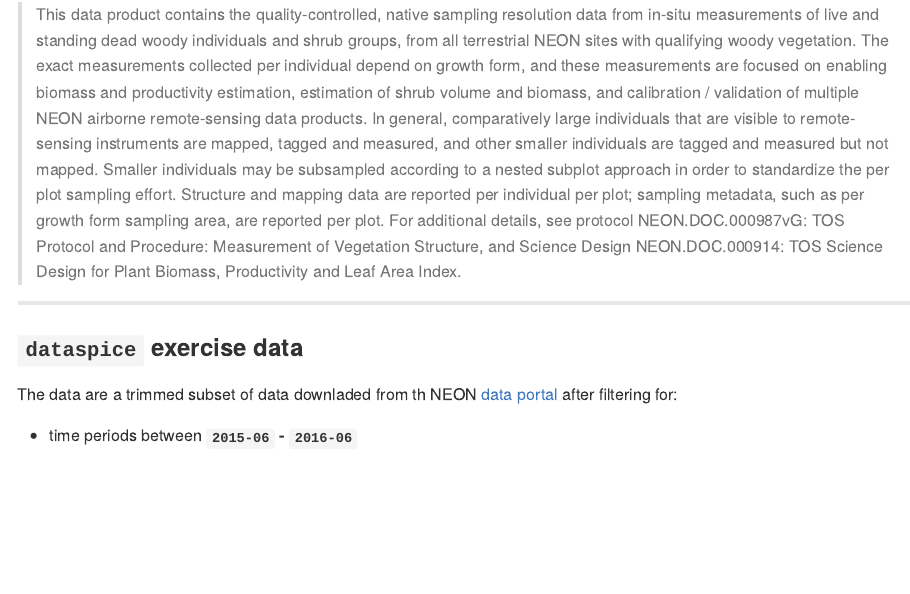
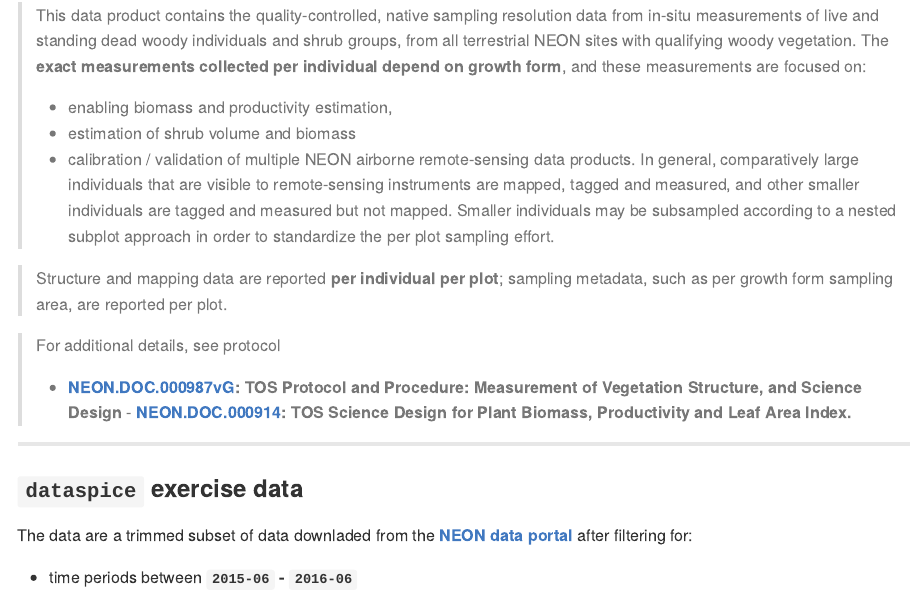
Before and after one commit to annakrystalli/dataspice-tutorial, an R Markdown document (README.Rmd): the page in a window 1100 px wide, from 320 px down before the commit and from 580 px down after it, so that both start at the same text. The pictures show the output file README.md that the author committed with the source, drawn offline in the style of GitHub.

Commit message:
add dataspice details

```diff
--- a/README.Rmd
+++ b/README.Rmd
@@ -26,13 +34,23 @@
 
 ### *Woody plant vegetation structure*
 
-> This data product contains the quality-controlled, native sampling resolution data from in-situ measurements of live and standing dead woody individuals and shrub groups, from all terrestrial NEON sites with qualifying woody vegetation. The exact measurements collected per individual depend on growth form, and these measurements are focused on enabling biomass and productivity estimation, estimation of shrub volume and biomass, and calibration / validation of multiple NEON airborne remote-sensing data products. In general, comparatively large individuals that are visible to remote-sensing instruments are mapped, tagged and measured, and other smaller individuals are tagged and measured but not mapped. Smaller individuals may be subsampled according to a nested subplot approach in order to standardize the per plot sampling effort. Structure and mapping data are reported per individual per plot; sampling metadata, such as per growth form sampling area, are reported per plot. For additional details, see protocol NEON.DOC.000987vG: TOS Protocol and Procedure: Measurement of Vegetation Structure, and Science Design NEON.DOC.000914: TOS Science Design for Plant Biomass, Productivity and Leaf Area Index.
+> This data product contains the quality-controlled, native sampling resolution data from in-situ measurements of live and standing dead woody individuals and shrub groups, from all terrestrial NEON sites with qualifying woody vegetation. The **exact measurements collected per individual depend on growth form**, and these measurements are focused on:
+- enabling biomass and productivity estimation,
+- estimation of shrub volume and biomass
+- calibration / validation of multiple NEON airborne remote-sensing data products.
+  In general, comparatively large individuals that are visible to remote-sensing instruments are mapped, tagged and measured, and other smaller individuals are tagged and measured but not mapped. Smaller individuals may be subsampled according to a nested subplot approach in order to standardize the per plot sampling effort.
+
+> Structure and mapping data are reported **per individual per plot**; sampling metadata, such as per growth form sampling area, are reported per plot.
+
+> For additional details, see protocol
+- **[NEON.DOC.000987vG](dataspice-tutorial/data/methods/NEON.DOC.000987vF.pdf): TOS Protocol and Procedure: Measurement of Vegetation Structure, and Science Design**
+- **[NEON.DOC.000914](https://github.com/annakrystalli/dataspice-tutorial/blob/master/data/methods/NEON.DOC.000914vA.pdf): TOS Science Design for Plant Biomass, Productivity and Leaf Area Index.**
 
 ***
 
 ### `dataspice` exercise data
 
-The data are a trimmed subset of data downladed from th NEON [data portal](http://data.neonscience.org/browse-data) after filtering for:
+The data are a trimmed subset of data downladed from the [**NEON data portal**](http://data.neonscience.org/browse-data) after filtering for:
 
 - time periods between **`2015-06` - `2016-06`**
 
```
Also changed, not shown: README.md, README.Rmd (14 more changed lines).
